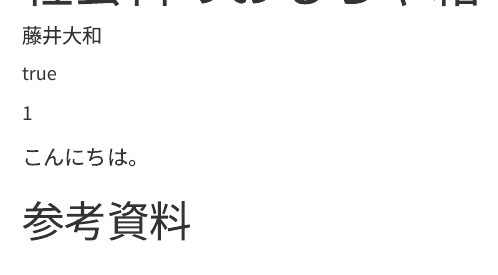
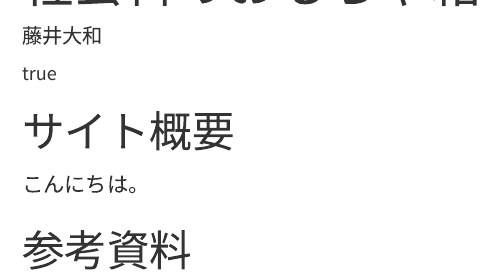
Before and after one commit to Yamachan050125/yamachan050125.github.io, a Quarto document (index.qmd): the page in a window 1100 px wide, from 60 px down. Rendered offline with R 4.5, knitr and Pandoc in place of Quarto, with nearby package versions; menus at the side of the page are left out.

Commit message:
keiryuou

```diff
--- a/_quarto.yml
+++ b/_quarto.yml
@@ -20,6 +20,12 @@ website:
     left:
       - href: index.qmd
         text: Home
+      - href: Rinrigaku25\index.html
+        text: 2025倫理学
+      - href: KeiryouKeizaigaku25\index.md
+        text: 2025計量経済学
+      - href: Shizenchirigaku\index.md
+        text: 2025自然地理学
 
 format:
   html:
--- a/index.qmd
+++ b/index.qmd
@@ -5,7 +5,7 @@ author:
     - affiliation: 高知工科大学 経済マネジメント学群
 ---
 
-1
+# サイト概要
 
 こんにちは。
 
```
Also changed, not shown: 6 other files.
